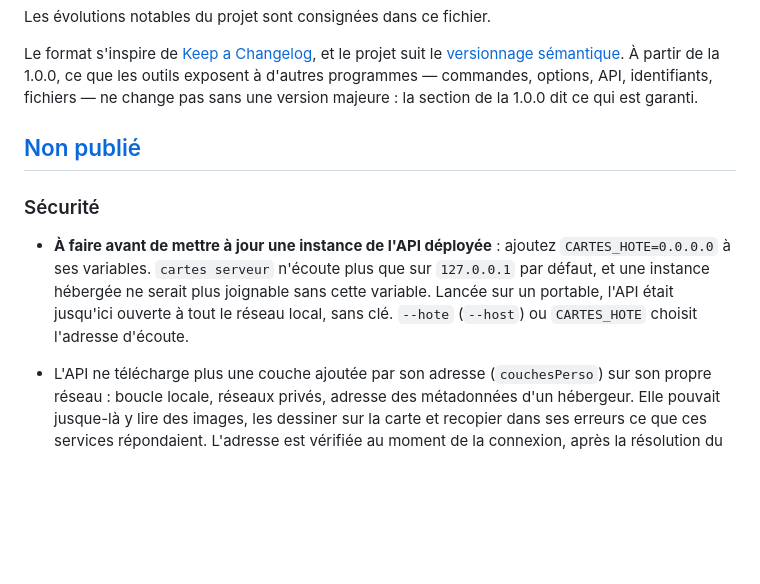
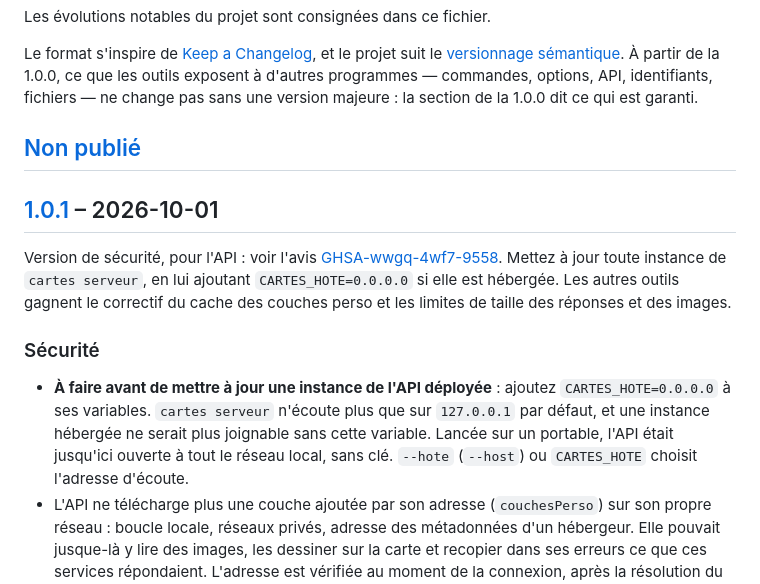
Before and after one commit to sebprunier/cartes, a Markdown page: CHANGELOG.md, the part around one of its changes. GitHub-like rendering; blank space fills up the shorter version.

Commit message:
Prépare la version 1.0.1 dans le journal
Co-Authored-By: Claude Opus 5.5 <noreply@anthropic.com>

```diff
--- a/CHANGELOG.md
+++ b/CHANGELOG.md
@@ -6,10 +6,13 @@ Le format s'inspire de [Keep a Changelog](https://keepachangelog.com/fr/1.1.0/),
 
 ## [Non publié]
 
+## [1.0.1] – 2026-10-01
+
+Version de sécurité, pour l'API : voir l'avis [GHSA-wwgq-4wf7-9558](https://github.com/sebprunier/cartes/security/advisories/GHSA-wwgq-4wf7-9558). Mettez à jour toute instance de `cartes serveur`, en lui ajoutant `CARTES_HOTE=0.0.0.0` si elle est hébergée. Les autres outils gagnent le correctif du cache des couches perso et les limites de taille des réponses et des images.
+
 ### Sécurité
 
 - **À faire avant de mettre à jour une instance de l'API déployée** : ajoutez `CARTES_HOTE=0.0.0.0` à ses variables. `cartes serveur` n'écoute plus que sur `127.0.0.1` par défaut, et une instance hébergée ne serait plus joignable sans cette variable. Lancée sur un portable, l'API était jusqu'ici ouverte à tout le réseau local, sans clé. `--hote` (`--host`) ou `CARTES_HOTE` choisit l'adresse d'écoute.
-
 - L'API ne télécharge plus une couche ajoutée par son adresse (`couchesPerso`) sur son propre réseau : boucle locale, réseaux privés, adresse des métadonnées d'un hébergeur. Elle pouvait jusque-là y lire des images, les dessiner sur la carte et recopier dans ses erreurs ce que ces services répondaient. L'adresse est vérifiée au moment de la connexion, après la résolution du nom et à chaque redirection. `CARTES_COUCHES_PERSO=non` refuse toutes ces couches, et `GET /` dit si l'instance les accepte (`couchesPerso`). La ligne de commande et l'application de bureau ne changent pas : elles consultent toutes les adresses, y compris celles d'un intranet.
 - Deux couches ajoutées par leur adresse sous le même nom ne partagent plus leurs tuiles en cache : la seconde était dessinée avec les tuiles de la première, sans limite de durée. Sur une instance de l'API, un client pouvait ainsi faire apparaître ses tuiles sur les cartes des autres. Le dossier de cache d'une telle couche porte désormais une empreinte de son adresse : ses tuiles sont téléchargées de nouveau une fois, et les anciens dossiers `perso-…` du cache peuvent être supprimés.
 - L'API refuse une carte dont la génération dépasserait sa mémoire, au lieu de se figer. Le seuil est la mémoire de la machine ou du conteneur, moins ce que l'instance occupe déjà ; `CARTES_MEMOIRE_MAX` le fixe. `CARTES_ZOOM_MAX` ne suffisait pas : une marge de 50 au zoom 13 demandait 8,5 Go pour l'image seule. La file d'attente est limitée à 10 cartes (`CARTES_EN_ATTENTE`), au-delà de quoi une demande reçoit le code 503.
```
Also changed, not shown: other parts of CHANGELOG.md (+2 -1 lines).
